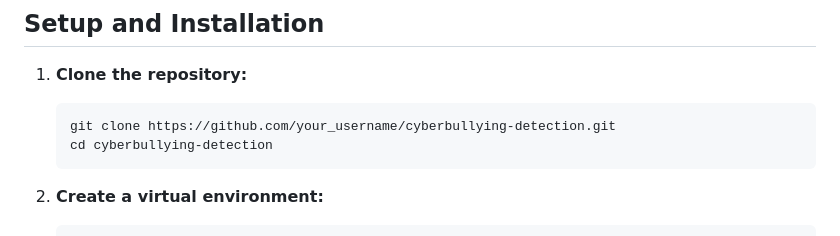
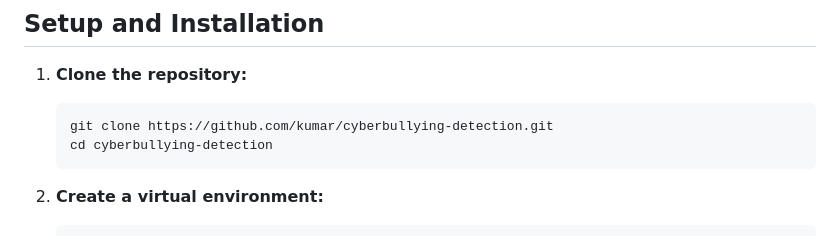
Before and after one commit to the-subham-techpro17/Detection-of-Cyberbullying, a Markdown page: README.md, the part around the change. Rendered like a GitHub page.

````diff
--- a/README.md
+++ b/README.md
@@ -60,7 +60,7 @@ project_root/
 1. **Clone the repository:**
 
    ```bash
-   git clone https://github.com/your_username/cyberbullying-detection.git
+   git clone https://github.com/kumar/cyberbullying-detection.git
    cd cyberbullying-detection
    ```
 
````
